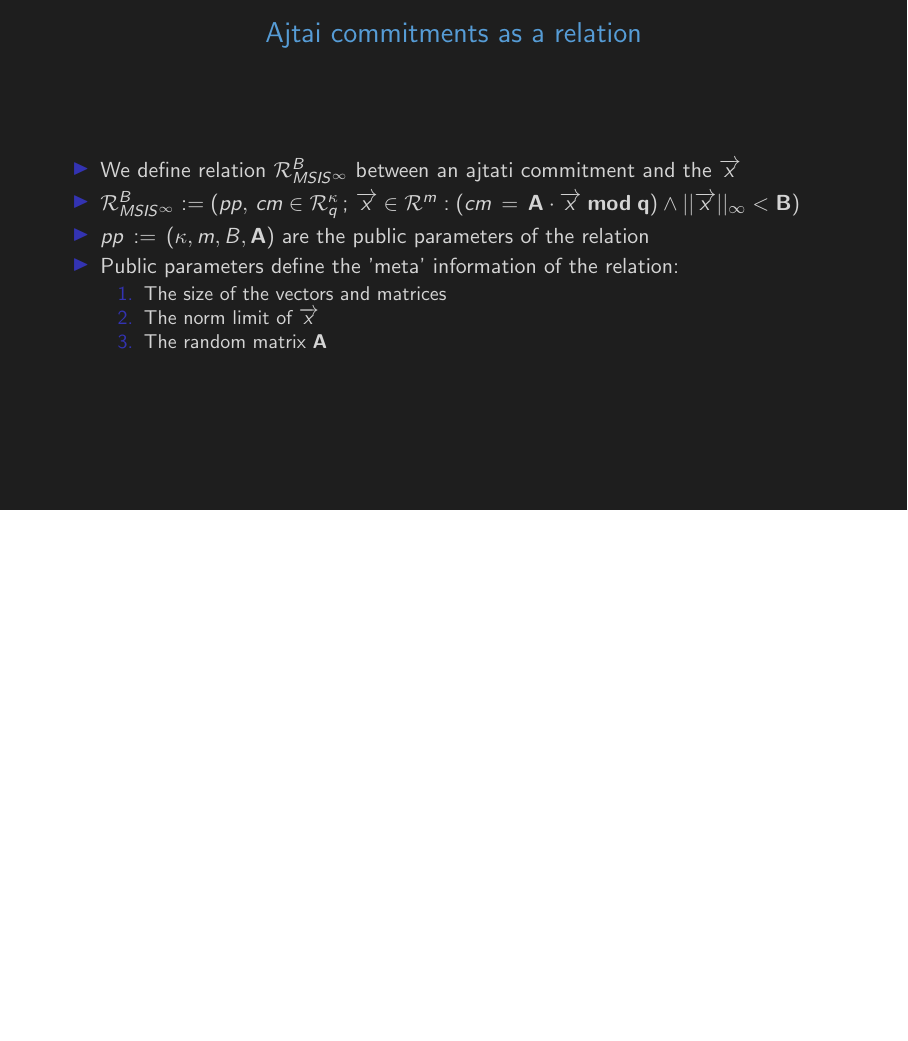
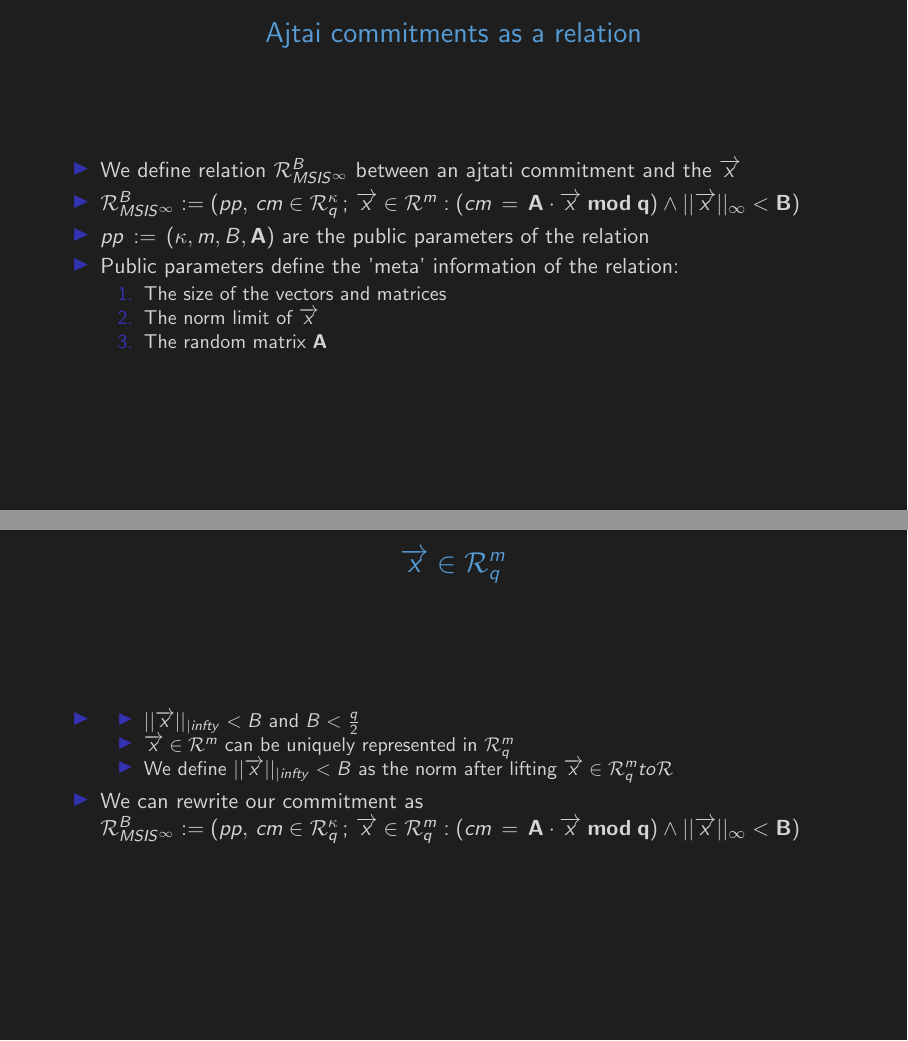
Before and after one commit to matthew-a-klein/ajtai_expansion_presentation, LaTeX slides (main.tex, which reads slide_3.tex): page 3 of 3 before the commit and pages 3 and 4 of 4 after it, the two joined at a grey line, the shorter picture padded with empty space. Compiled offline with pdfLaTeX.

Commit message:
Add slide transforming x to an element of R^m_q

```diff
--- /dev/null
+++ b/slide_3.tex
@@ -0,0 +1,13 @@
+\section{X in rq}
+\begin{frame}{$\overrightarrow{x} \in \mathcal{R}^\mathit{m}_\mathit{q}$}
+    \begin{itemize}
+        \item  \begin{itemize}
+                  \item $||\overrightarrow{x}||_{|infty} < B$ and $B < \frac{q}{2}$
+                  \item $\overrightarrow{x} \in \mathcal{R}^m$ can be uniquely represented in $\mathcal{R}^m_q$
+                  \item We define $||\overrightarrow{x}||_{|infty} < B$ as the norm after lifting $\overrightarrow{x} \in \mathcal{R}^m_q to \mathcal{R}$
+              \end{itemize}
+        \item We can rewrite our commitment as $\mathcal{R}^B_{MSIS^{\infty}} := {(pp, \, cm \in \mathcal{R}^{\kappa}_q\, ;\, \overrightarrow{x} \in \mathcal{R}^m_q : (cm\, =\, \bf{A}\cdot \overrightarrow{x} \; mod \; q) \land ||\overrightarrow{x}||_{\infty} < B  )}$
+    \end{itemize}
+
+
+\end{frame}
```
Also changed, not shown: main.tex (+1 -1 lines), slide_1.tex (+2 -2 lines), main.pdf.
